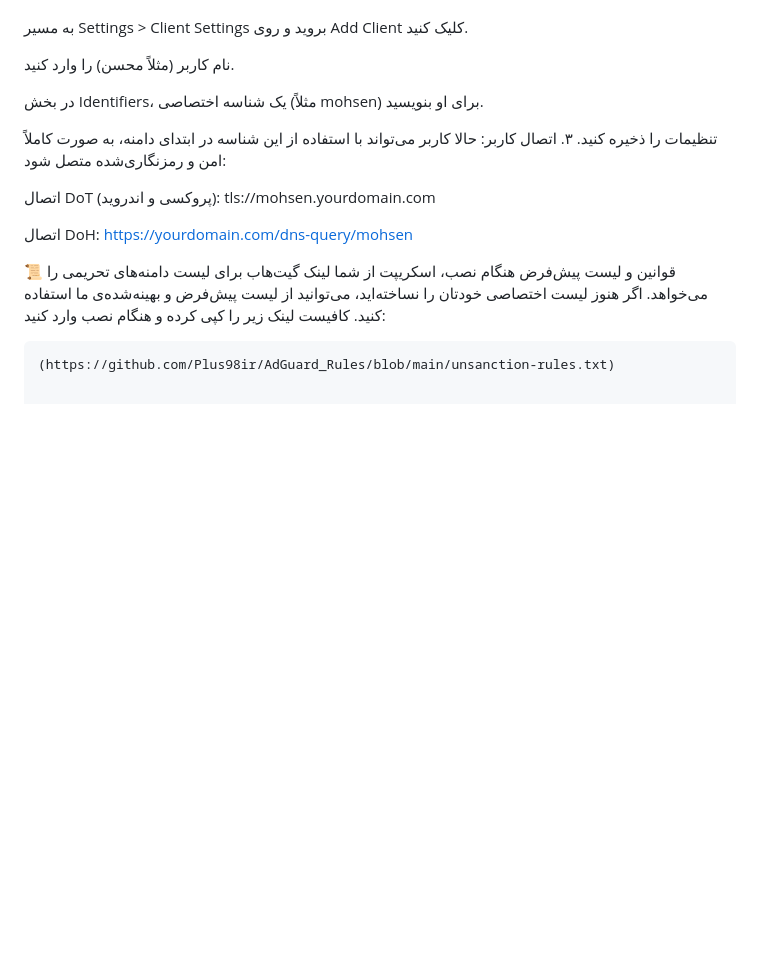
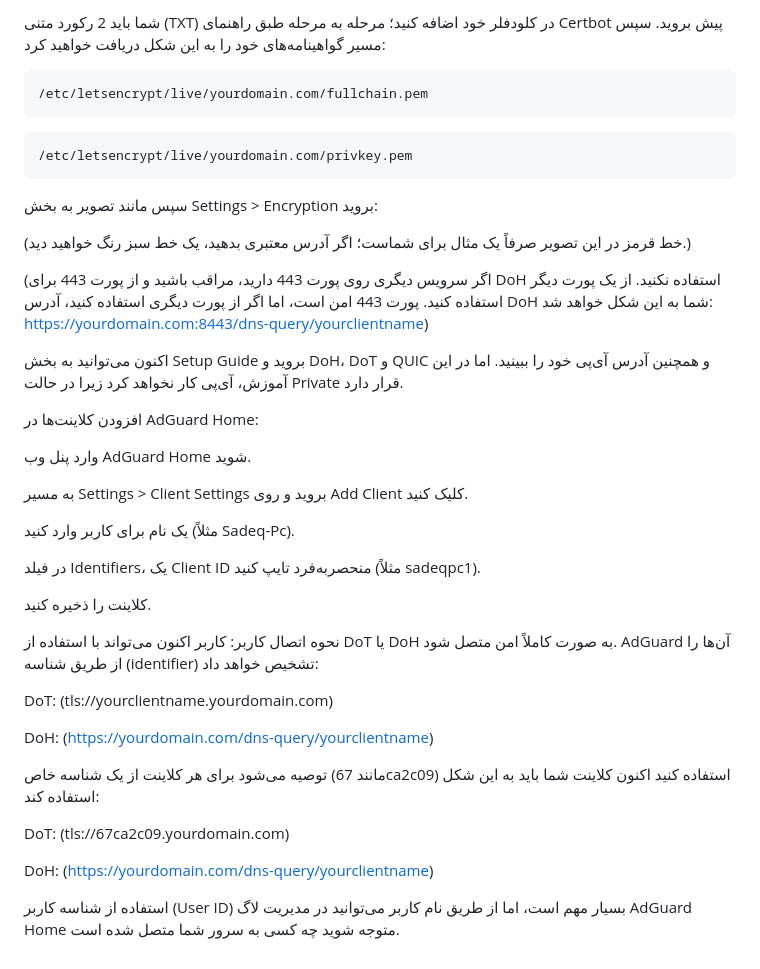
Before and after one commit to Plus98ir/DNS-Server-Config, a Markdown page: README-fa.md, the part around one of its changes. Drawn GitHub-style; blank space fills up the shorter version.

````diff
--- a/README-fa.md
+++ b/README-fa.md
@@ -70,19 +95,45 @@
+شما باید 2 رکورد متنی (TXT) در کلودفلر خود اضافه کنید؛ مرحله به مرحله طبق راهنمای Certbot پیش بروید.
+سپس مسیر گواهینامه‌های خود را به این شکل دریافت خواهید کرد:
+```txt
+/etc/letsencrypt/live/yourdomain.com/fullchain.pem
+```
+```txt
+/etc/letsencrypt/live/yourdomain.com/privkey.pem
+```
+سپس مانند تصویر به بخش Settings > Encryption بروید:
+
+(خط قرمز در این تصویر صرفاً یک مثال برای شماست؛ اگر آدرس معتبری بدهید، یک خط سبز رنگ خواهید دید.)
+
+(اگر سرویس دیگری روی پورت 443 دارید، مراقب باشید و از پورت 443 برای DoH استفاده نکنید.
+از یک پورت دیگر استفاده کنید. پورت 443 امن است، اما اگر از پورت دیگری استفاده کنید، آدرس DoH شما به این شکل خواهد شد:
+https://yourdomain.com:8443/dns-query/yourclientname)
+
+اکنون می‌توانید به بخش Setup Guide بروید و DoH، DoT و QUIC و همچنین آدرس آی‌پی خود را ببینید. اما در این آموزش، آی‌پی کار نخواهد کرد زیرا در حالت Private قرار دارد.
+
+افزودن کلاینت‌ها در AdGuard Home:
+
+وارد پنل وب AdGuard Home شوید.
 
 به مسیر Settings > Client Settings بروید و روی Add Client کلیک کنید.
 
-نام کاربر (مثلاً محسن) را وارد کنید.
+یک نام برای کاربر وارد کنید (مثلاً Sadeq-Pc).
 
-در بخش Identifiers، یک شناسه اختصاصی (مثلاً mohsen) برای او بنویسید.
+در فیلد Identifiers، یک Client ID منحصربه‌فرد تایپ کنید (مثلاً sadeqpc1).
 
-تنظیمات را ذخیره کنید.
-۳. اتصال کاربر:
-حالا کاربر می‌تواند با استفاده از این شناسه در ابتدای دامنه، به صورت کاملاً امن و رمزنگاری‌شده متصل شود:
+کلاینت را ذخیره کنید.
 
-اتصال DoT (پروکسی و اندروید): tls://mohsen.yourdomain.com
+نحوه اتصال کاربر:
+کاربر اکنون می‌تواند با استفاده از DoT یا DoH به صورت کاملاً امن متصل شود. AdGuard آن‌ها را از طریق شناسه (identifier) تشخیص خواهد داد:
 
-اتصال DoH: https://yourdomain.com/dns-query/mohsen
+DoT: (tls://yourclientname.yourdomain.com)
 
-📜 قوانین و لیست پیش‌فرض
-هنگام نصب، اسکریپت از شما لینک گیت‌هاب برای لیست دامنه‌های تحریمی را می‌خواهد. اگر هنوز لیست اختصاصی خودتان را نساخته‌اید، می‌توانید از لیست پیش‌فرض و بهینه‌شده‌ی ما استفاده کنید. کافیست لینک زیر را کپی کرده و هنگام نصب وارد کنید:
-```text
-(https://github.com/Plus98ir/AdGuard_Rules/blob/main/unsanction-rules.txt)
+DoH: (https://yourdomain.com/dns-query/yourclientname)
+
+توصیه می‌شود برای هر کلاینت از یک شناسه خاص (مانند 67ca2c09) استفاده کنید
+اکنون کلاینت شما باید به این شکل استفاده کند:
+
+DoT: (tls://67ca2c09.yourdomain.com)
+
+DoH: (https://yourdomain.com/dns-query/yourclientname)
+
+استفاده از شناسه کاربر (User ID) بسیار مهم است، اما از طریق نام کاربر می‌توانید در مدیریت لاگ AdGuard Home متوجه شوید چه کسی به سرور شما متصل شده است.
````
Also changed, not shown: other parts of README-fa.md (+72 -47 lines).
